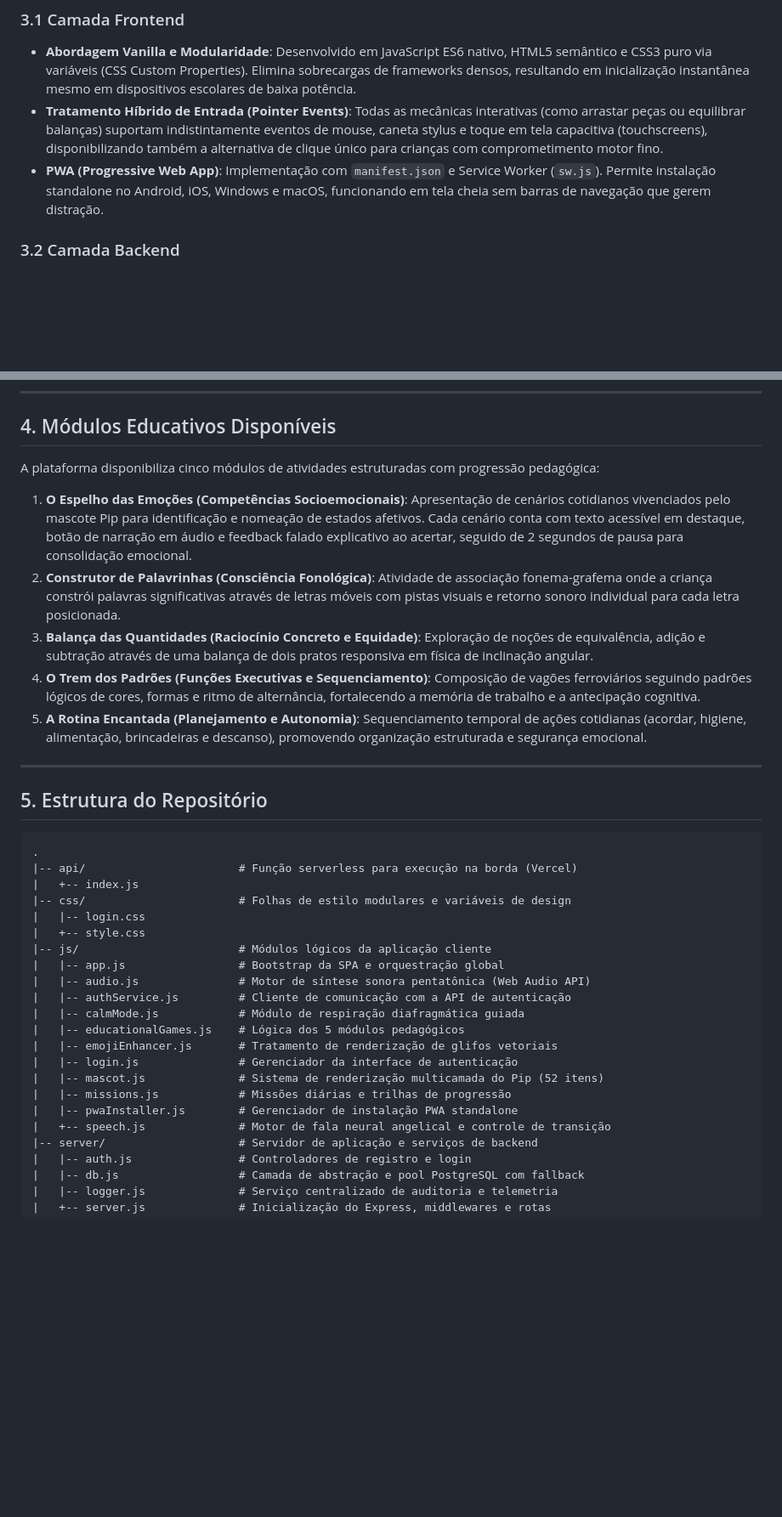
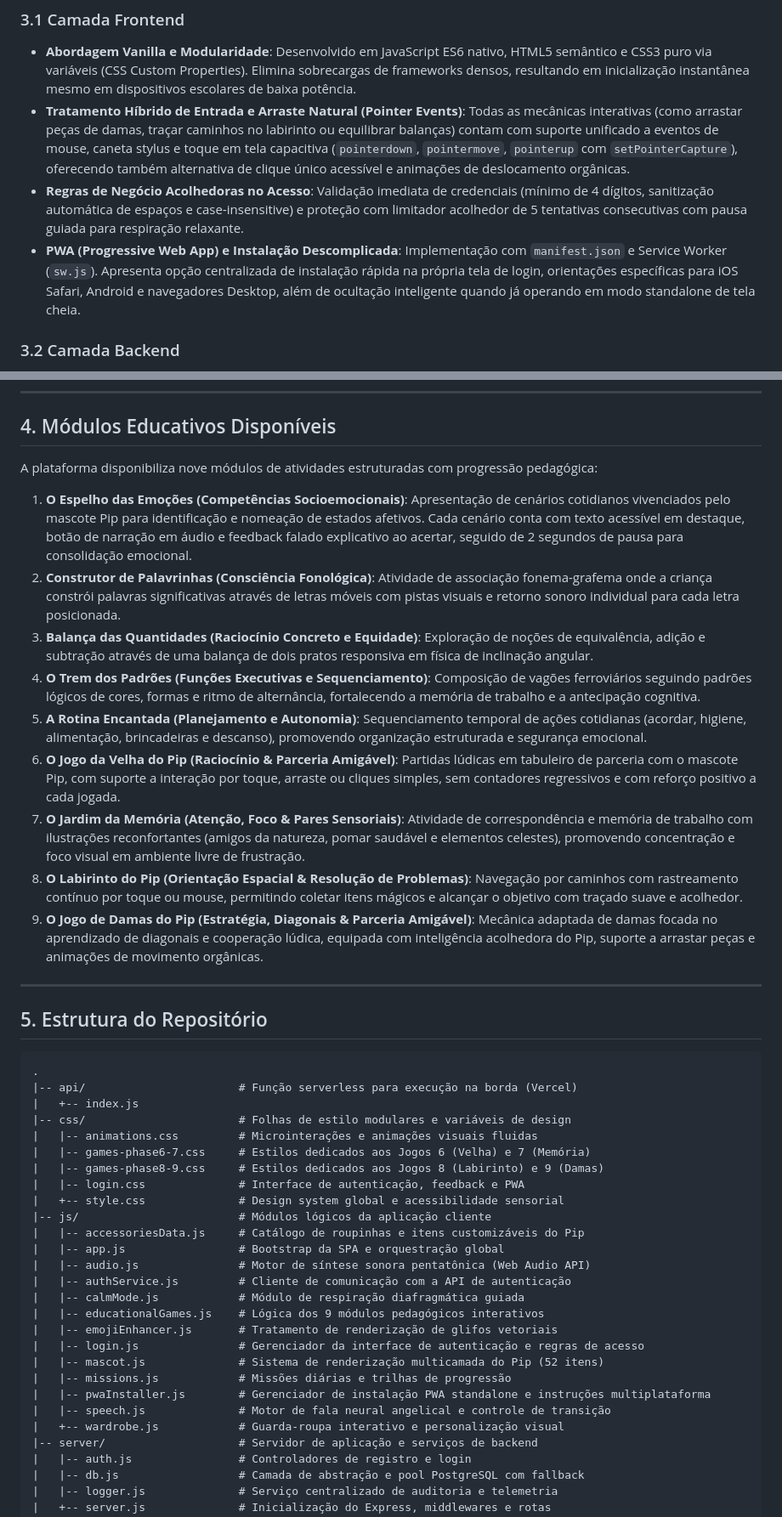
Before and after one commit to augdev1/STARTKIDS_NEUROINCLUSIVE, a Markdown page: README.md, 2 parts joined by grey strips. Shown at 85% size. Rendered like a GitHub page; blank space fills up the shorter version.

Commit message:
docs: atualiza README com novos modulos educativos, PWA login e regras de negocio

```diff
--- a/README.md
+++ b/README.md
@@ -79,8 +79,9 @@ O sistema adota uma arquitetura em camadas desacopladas, priorizando carregament
 
 ### 3.1 Camada Frontend
 - **Abordagem Vanilla e Modularidade**: Desenvolvido em JavaScript ES6 nativo, HTML5 semântico e CSS3 puro via variáveis (CSS Custom Properties). Elimina sobrecargas de frameworks densos, resultando em inicialização instantânea mesmo em dispositivos escolares de baixa potência.
-- **Tratamento Híbrido de Entrada (Pointer Events)**: Todas as mecânicas interativas (como arrastar peças ou equilibrar balanças) suportam indistintamente eventos de mouse, caneta stylus e toque em tela capacitiva (touchscreens), disponibilizando também a alternativa de clique único para crianças com comprometimento motor fino.
-- **PWA (Progressive Web App)**: Implementação com `manifest.json` e Service Worker (`sw.js`). Permite instalação standalone no Android, iOS, Windows e macOS, funcionando em tela cheia sem barras de navegação que gerem distração.
+- **Tratamento Híbrido de Entrada e Arraste Natural (Pointer Events)**: Todas as mecânicas interativas (como arrastar peças de damas, traçar caminhos no labirinto ou equilibrar balanças) contam com suporte unificado a eventos de mouse, caneta stylus e toque em tela capacitiva (`pointerdown`, `pointermove`, `pointerup` com `setPointerCapture`), oferecendo também alternativa de clique único acessível e animações de deslocamento orgânicas.
+- **Regras de Negócio Acolhedoras no Acesso**: Validação imediata de credenciais (mínimo de 4 dígitos, sanitização automática de espaços e case-insensitive) e proteção com limitador acolhedor de 5 tentativas consecutivas com pausa guiada para respiração relaxante.
+- **PWA (Progressive Web App) e Instalação Descomplicada**: Implementação com `manifest.json` e Service Worker (`sw.js`). Apresenta opção centralizada de instalação rápida na própria tela de login, orientações específicas para iOS Safari, Android e navegadores Desktop, além de ocultação inteligente quando já operando em modo standalone de tela cheia.
 
 ### 3.2 Camada Backend
 - **Node.js e Express**: API RESTful leve e determinística.
@@ -101,7 +102,7 @@ O sistema adota uma arquitetura em camadas desacopladas, priorizando carregament
 
 ## 4. Módulos Educativos Disponíveis
 
-A plataforma disponibiliza cinco módulos de atividades estruturadas com progressão pedagógica:
+A plataforma disponibiliza nove módulos de atividades estruturadas com progressão pedagógica:
 
 1. **O Espelho das Emoções (Competências Socioemocionais)**:
    Apresentação de cenários cotidianos vivenciados pelo mascote Pip para identificação e nomeação de estados afetivos. Cada cenário conta com texto acessível em destaque, botão de narração em áudio e feedback falado explicativo ao acertar, seguido de 2 segundos de pausa para consolidação emocional.
@@ -113,6 +114,14 @@ A plataforma disponibiliza cinco módulos de atividades estruturadas com progres
    Composição de vagões ferroviários seguindo padrões lógicos de cores, formas e ritmo de alternância, fortalecendo a memória de trabalho e a antecipação cognitiva.
 5. **A Rotina Encantada (Planejamento e Autonomia)**:
    Sequenciamento temporal de ações cotidianas (acordar, higiene, alimentação, brincadeiras e descanso), promovendo organização estruturada e segurança emocional.
+6. **O Jogo da Velha do Pip (Raciocínio & Parceria Amigável)**:
+   Partidas lúdicas em tabuleiro de parceria com o mascote Pip, com suporte a interação por toque, arraste ou cliques simples, sem contadores regressivos e com reforço positivo a cada jogada.
+7. **O Jardim da Memória (Atenção, Foco & Pares Sensoriais)**:
+   Atividade de correspondência e memória de trabalho com ilustrações reconfortantes (amigos da natureza, pomar saudável e elementos celestes), promovendo concentração e foco visual em ambiente livre de frustração.
+8. **O Labirinto do Pip (Orientação Espacial & Resolução de Problemas)**:
+   Navegação por caminhos com rastreamento contínuo por toque ou mouse, permitindo coletar itens mágicos e alcançar o objetivo com traçado suave e acolhedor.
+9. **O Jogo de Damas do Pip (Estratégia, Diagonais & Parceria Amigável)**:
+   Mecânica adaptada de damas focada no aprendizado de diagonais e cooperação lúdica, equipada com inteligência acolhedora do Pip, suporte a arrastar peças e animações de movimento orgânicas.
 
 ---
 
@@ -123,20 +132,25 @@ A plataforma disponibiliza cinco módulos de atividades estruturadas com progres
 |-- api/                       # Função serverless para execução na borda (Vercel)
 |   +-- index.js
 |-- css/                       # Folhas de estilo modulares e variáveis de design
-|   |-- login.css
-|   +-- style.css
+|   |-- animations.css         # Microinterações e animações visuais fluidas
+|   |-- games-phase6-7.css     # Estilos dedicados aos Jogos 6 (Velha) e 7 (Memória)
+|   |-- games-phase8-9.css     # Estilos dedicados aos Jogos 8 (Labirinto) e 9 (Damas)
+|   |-- login.css              # Interface de autenticação, feedback e PWA
+|   +-- style.css              # Design system global e acessibilidade sensorial
 |-- js/                        # Módulos lógicos da aplicação cliente
+|   |-- accessoriesData.js     # Catálogo de roupinhas e itens customizáveis do Pip
 |   |-- app.js                 # Bootstrap da SPA e orquestração global
 |   |-- audio.js               # Motor de síntese sonora pentatônica (Web Audio API)
 |   |-- authService.js         # Cliente de comunicação com a API de autenticação
 |   |-- calmMode.js            # Módulo de respiração diafragmática guiada
-|   |-- educationalGames.js    # Lógica dos 5 módulos pedagógicos
+|   |-- educationalGames.js    # Lógica dos 9 módulos pedagógicos interativos
 |   |-- emojiEnhancer.js       # Tratamento de renderização de glifos vetoriais
-|   |-- login.js               # Gerenciador da interface de autenticação
+|   |-- login.js               # Gerenciador da interface de autenticação e regras de acesso
 |   |-- mascot.js              # Sistema de renderização multicamada do Pip (52 itens)
 |   |-- missions.js            # Missões diárias e trilhas de progressão
-|   |-- pwaInstaller.js        # Gerenciador de instalação PWA standalone
-|   +-- speech.js              # Motor de fala neural angelical e controle de transição
+|   |-- pwaInstaller.js        # Gerenciador de instalação PWA standalone e instruções multiplataforma
+|   |-- speech.js              # Motor de fala neural angelical e controle de transição
+|   +-- wardrobe.js            # Guarda-roupa interativo e personalização visual
 |-- server/                    # Servidor de aplicação e serviços de backend
 |   |-- auth.js                # Controladores de registro e login
 |   |-- db.js                  # Camada de abstração e pool PostgreSQL com fallback
```
